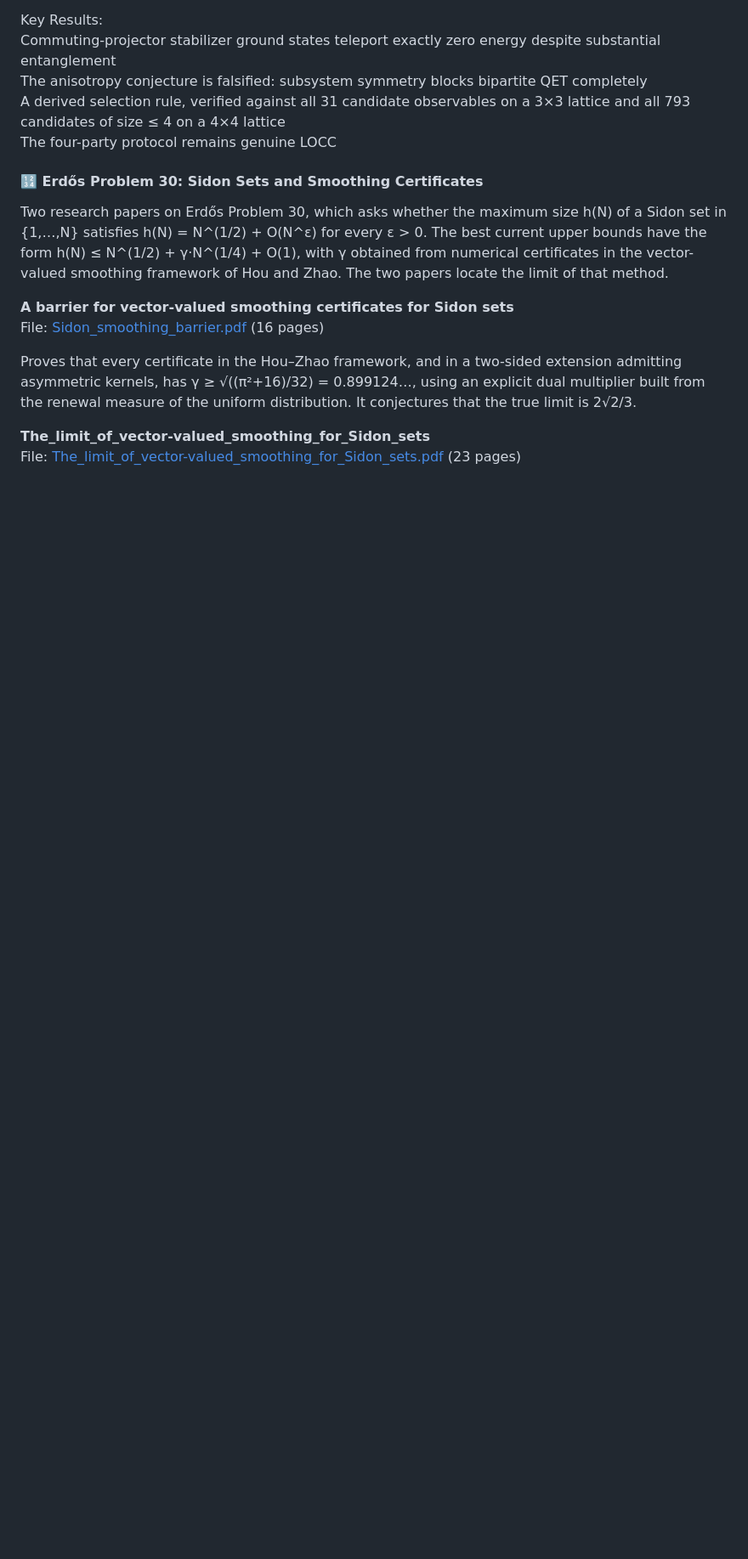
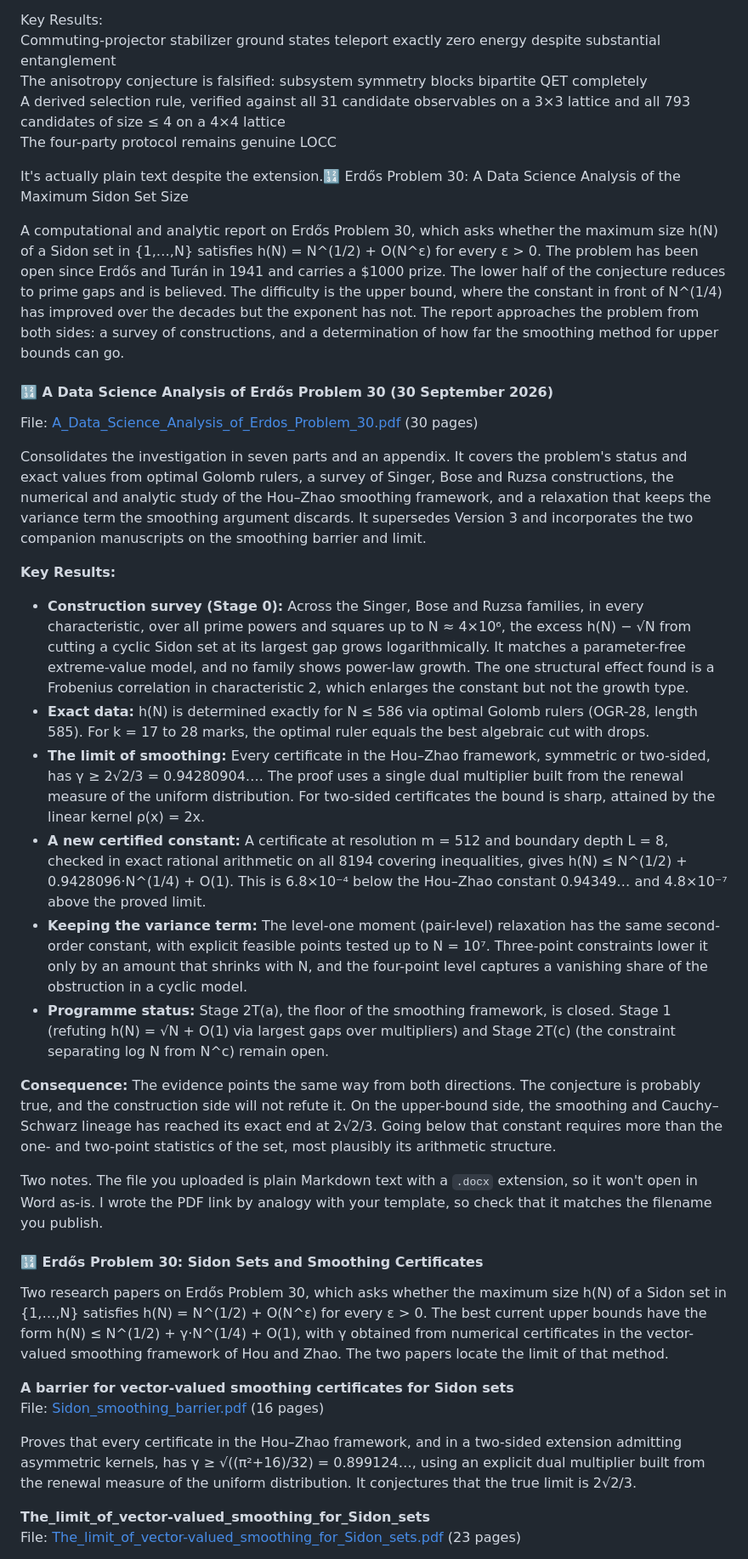
Before and after one commit to johnakwei/Science, a Markdown page: README.md, the part around the change. Shown at 85% size. GitHub-like rendering; blank space fills up the shorter version.

Commit message:
Expand README with Erdős Problem 30 analysis
Added a detailed analysis of Erdős Problem 30, including key results and consequences related to Sidon sets and smoothing certificates.

```diff
--- a/README.md
+++ b/README.md
@@ -138,6 +138,28 @@ Commuting-projector stabilizer ground states teleport exactly zero energy despit
 The anisotropy conjecture is falsified: subsystem symmetry blocks bipartite QET completely
 A derived selection rule, verified against all 31 candidate observables on a 3×3 lattice and all 793 candidates of size ≤ 4 on a 4×4 lattice
 The four-party protocol remains genuine LOCC
+
+It's actually plain text despite the extension.🔢 Erdős Problem 30: A Data Science Analysis of the Maximum Sidon Set Size
+
+A computational and analytic report on Erdős Problem 30, which asks whether the maximum size h(N) of a Sidon set in {1,…,N} satisfies h(N) = N^(1/2) + O(N^ε) for every ε > 0. The problem has been open since Erdős and Turán in 1941 and carries a $1000 prize. The lower half of the conjecture reduces to prime gaps and is believed. The difficulty is the upper bound, where the constant in front of N^(1/4) has improved over the decades but the exponent has not. The report approaches the problem from both sides: a survey of constructions, and a determination of how far the smoothing method for upper bounds can go.
+
+#### 🔢 A Data Science Analysis of Erdős Problem 30 (30 September 2026)
+
+File: [A_Data_Science_Analysis_of_Erdos_Problem_30.pdf](https://github.com/johnakwei/Science/blob/main/A_Data_Science_Analysis_of_Erdos_Problem_30.pdf) (30 pages)
+
+Consolidates the investigation in seven parts and an appendix. It covers the problem's status and exact values from optimal Golomb rulers, a survey of Singer, Bose and Ruzsa constructions, the numerical and analytic study of the Hou–Zhao smoothing framework, and a relaxation that keeps the variance term the smoothing argument discards. It supersedes Version 3 and incorporates the two companion manuscripts on the smoothing barrier and limit.
+
+**Key Results:**
+- **Construction survey (Stage 0):** Across the Singer, Bose and Ruzsa families, in every characteristic, over all prime powers and squares up to N ≈ 4×10⁶, the excess h(N) − √N from cutting a cyclic Sidon set at its largest gap grows logarithmically. It matches a parameter-free extreme-value model, and no family shows power-law growth. The one structural effect found is a Frobenius correlation in characteristic 2, which enlarges the constant but not the growth type.
+- **Exact data:** h(N) is determined exactly for N ≤ 586 via optimal Golomb rulers (OGR-28, length 585). For k = 17 to 28 marks, the optimal ruler equals the best algebraic cut with drops.
+- **The limit of smoothing:** Every certificate in the Hou–Zhao framework, symmetric or two-sided, has γ ≥ 2√2/3 = 0.94280904…. The proof uses a single dual multiplier built from the renewal measure of the uniform distribution. For two-sided certificates the bound is sharp, attained by the linear kernel ρ(x) = 2x.
+- **A new certified constant:** A certificate at resolution m = 512 and boundary depth L = 8, checked in exact rational arithmetic on all 8194 covering inequalities, gives h(N) ≤ N^(1/2) + 0.9428096·N^(1/4) + O(1). This is 6.8×10⁻⁴ below the Hou–Zhao constant 0.94349… and 4.8×10⁻⁷ above the proved limit.
+- **Keeping the variance term:** The level-one moment (pair-level) relaxation has the same second-order constant, with explicit feasible points tested up to N = 10⁷. Three-point constraints lower it only by an amount that shrinks with N, and the four-point level captures a vanishing share of the obstruction in a cyclic model.
+- **Programme status:** Stage 2T(a), the floor of the smoothing framework, is closed. Stage 1 (refuting h(N) = √N + O(1) via largest gaps over multipliers) and Stage 2T(c) (the constraint separating log N from N^c) remain open.
+
+**Consequence:** The evidence points the same way from both directions. The conjecture is probably true, and the construction side will not refute it. On the upper-bound side, the smoothing and Cauchy–Schwarz lineage has reached its exact end at 2√2/3. Going below that constant requires more than the one- and two-point statistics of the set, most plausibly its arithmetic structure.
+
+Two notes. The file you uploaded is plain Markdown text with a `.docx` extension, so it won't open in Word as-is. I wrote the PDF link by analogy with your template, so check that it matches the filename you publish.
 
 #### 🔢 Erdős Problem 30: Sidon Sets and Smoothing Certificates
 
```
